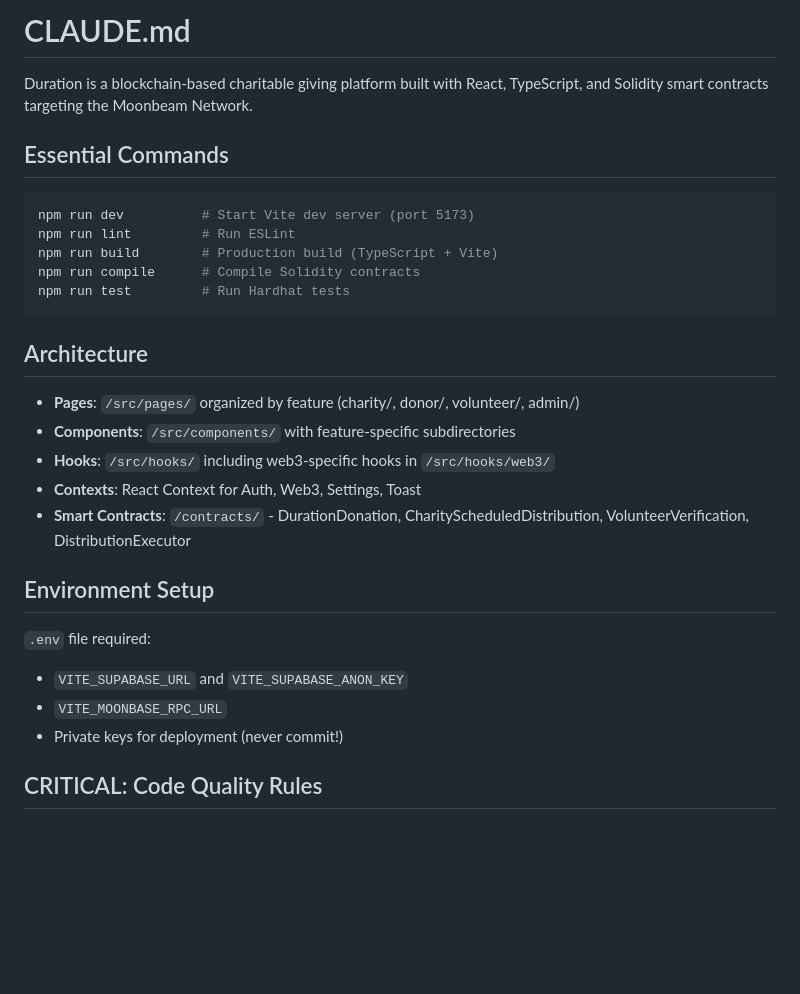
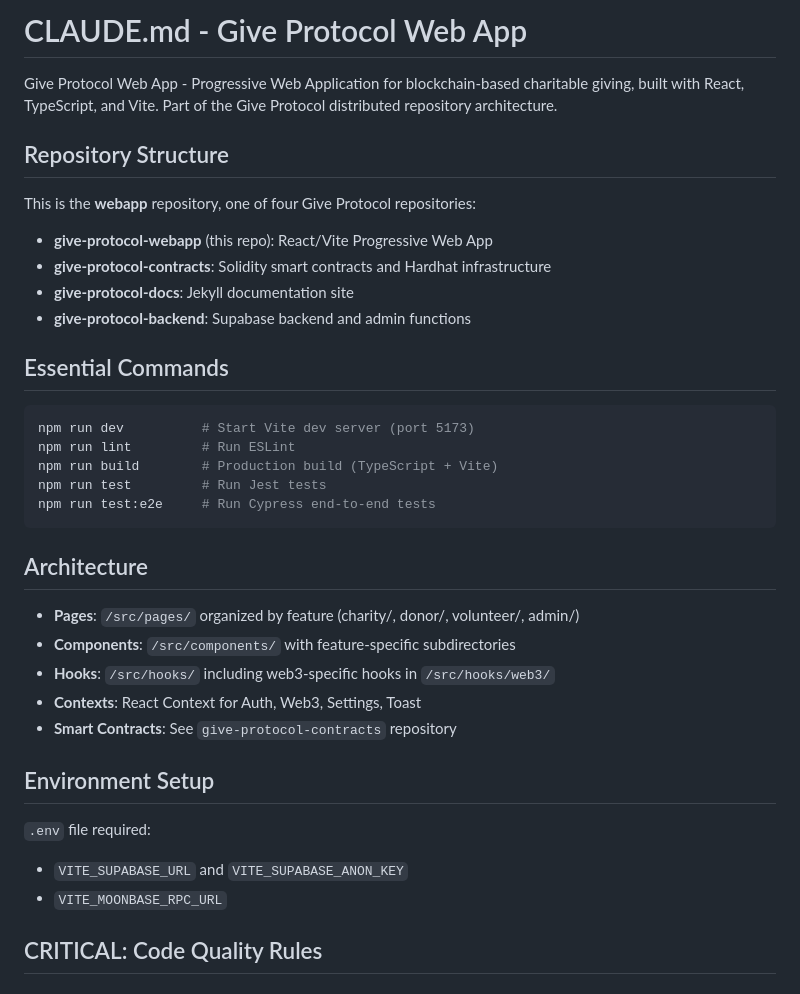
Before and after one commit to GiveProtocol/give-protocol-webapp, a Markdown page: CLAUDE.md, the part around the change. Drawn GitHub-style; blank space fills up the shorter version.

Commit message:
docs: update CLAUDE.md for distributed repository architecture

````diff
--- a/CLAUDE.md
+++ b/CLAUDE.md
@@ -1,6 +1,14 @@
-# CLAUDE.md
+# CLAUDE.md - Give Protocol Web App
 
-Duration is a blockchain-based charitable giving platform built with React, TypeScript, and Solidity smart contracts targeting the Moonbeam Network.
+Give Protocol Web App - Progressive Web Application for blockchain-based charitable giving, built with React, TypeScript, and Vite. Part of the Give Protocol distributed repository architecture.
+
+## Repository Structure
+
+This is the **webapp** repository, one of four Give Protocol repositories:
+- **give-protocol-webapp** (this repo): React/Vite Progressive Web App
+- **give-protocol-contracts**: Solidity smart contracts and Hardhat infrastructure
+- **give-protocol-docs**: Jekyll documentation site
+- **give-protocol-backend**: Supabase backend and admin functions
 
 ## Essential Commands
 
@@ -8,8 +16,8 @@ Duration is a blockchain-based charitable giving platform built with React, Type
 npm run dev          # Start Vite dev server (port 5173)
 npm run lint         # Run ESLint
 npm run build        # Production build (TypeScript + Vite)
-npm run compile      # Compile Solidity contracts
-npm run test         # Run Hardhat tests
+npm run test         # Run Jest tests
+npm run test:e2e     # Run Cypress end-to-end tests
 ```
 
 ## Architecture
@@ -18,14 +26,13 @@ npm run test         # Run Hardhat tests
 - **Components**: `/src/components/` with feature-specific subdirectories
 - **Hooks**: `/src/hooks/` including web3-specific hooks in `/src/hooks/web3/`
 - **Contexts**: React Context for Auth, Web3, Settings, Toast
-- **Smart Contracts**: `/contracts/` - DurationDonation, CharityScheduledDistribution, VolunteerVerification, DistributionExecutor
+- **Smart Contracts**: See `give-protocol-contracts` repository
 
 ## Environment Setup
 
 `.env` file required:
 - `VITE_SUPABASE_URL` and `VITE_SUPABASE_ANON_KEY`
 - `VITE_MOONBASE_RPC_URL`
-- Private keys for deployment (never commit!)
 
 ## CRITICAL: Code Quality Rules
 
````
